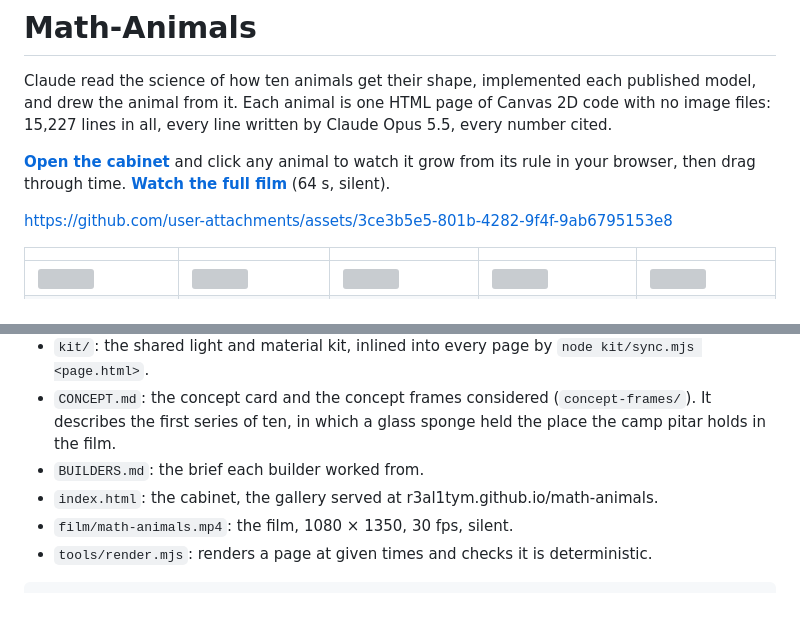
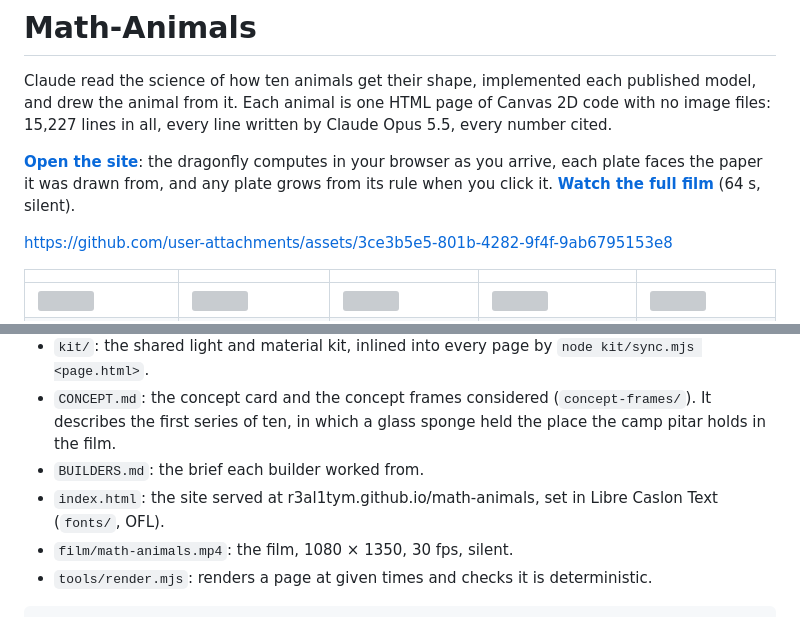
Before and after one commit to r3al1tym/math-animals, a Markdown page: README.md, 2 parts joined by grey strips. GitHub-like rendering; grey boxes are pictures that could not be loaded.

Commit message:
README: point at the site as it now works
Co-Authored-By: Claude Opus 5.5 (1M context) <noreply@anthropic.com>

```diff
--- a/README.md
+++ b/README.md
@@ -2,7 +2,7 @@
 
 Claude read the science of how ten animals get their shape, implemented each published model, and drew the animal from it. Each animal is one HTML page of Canvas 2D code with no image files: 15,227 lines in all, every line written by Claude Opus 5.5, every number cited.
 
-**[Open the cabinet](https://r3al1tym.github.io/math-animals/)** and click any animal to watch it grow from its rule in your browser, then drag through time. **[Watch the full film](https://r3al1tym.github.io/math-animals/film/)** (64 s, silent).
+**[Open the site](https://r3al1tym.github.io/math-animals/)**: the dragonfly computes in your browser as you arrive, each plate faces the paper it was drawn from, and any plate grows from its rule when you click it. **[Watch the full film](https://r3al1tym.github.io/math-animals/film/)** (64 s, silent).
 
 https://github.com/user-attachments/assets/3ce3b5e5-801b-4282-9f4f-9ab6795153e8
 
@@ -95,7 +95,7 @@ Any form with a published generative model: shells and horns, phyllotaxis, cryst
 - `kit/`: the shared light and material kit, inlined into every page by `node kit/sync.mjs <page.html>`.
 - `CONCEPT.md`: the concept card and the concept frames considered (`concept-frames/`). It describes the first series of ten, in which a glass sponge held the place the camp pitar holds in the film.
 - `BUILDERS.md`: the brief each builder worked from.
-- `index.html`: the cabinet, the gallery served at r3al1tym.github.io/math-animals.
+- `index.html`: the site served at r3al1tym.github.io/math-animals, set in Libre Caslon Text (`fonts/`, OFL).
 - `film/math-animals.mp4`: the film, 1080 × 1350, 30 fps, silent.
 - `tools/render.mjs`: renders a page at given times and checks it is deterministic.
 
```
